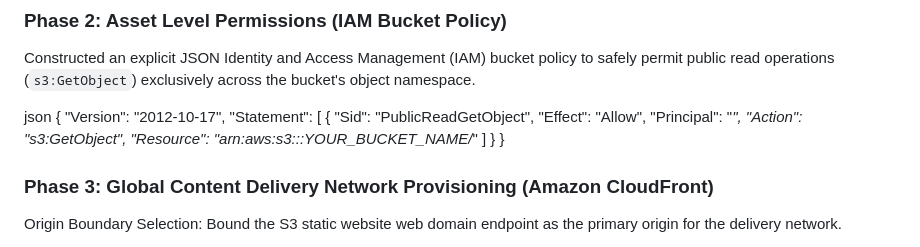
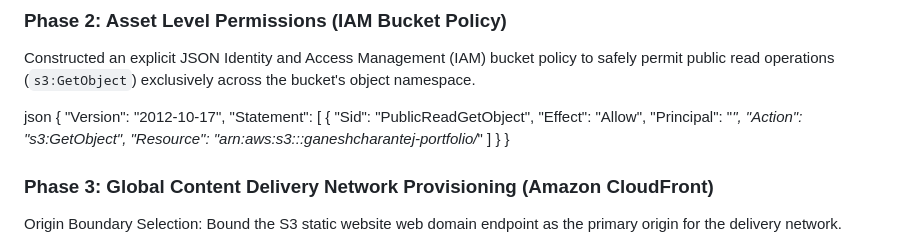
Before and after one commit to ganeshcharantej/aws-portfolio-task, a Markdown page: README.md, the part around the change. Drawn GitHub-style.

Commit message:
Specify actual S3 bucket name in README

```diff
--- a/README.md
+++ b/README.md
@@ -34,7 +34,7 @@ json
             "Effect": "Allow",
             "Principal": "*",
             "Action": "s3:GetObject",
-            "Resource": "arn:aws:s3:::YOUR_BUCKET_NAME/*"
+            "Resource": "arn:aws:s3:::ganeshcharantej-portfolio/*"
         ]
         }
 }
```
